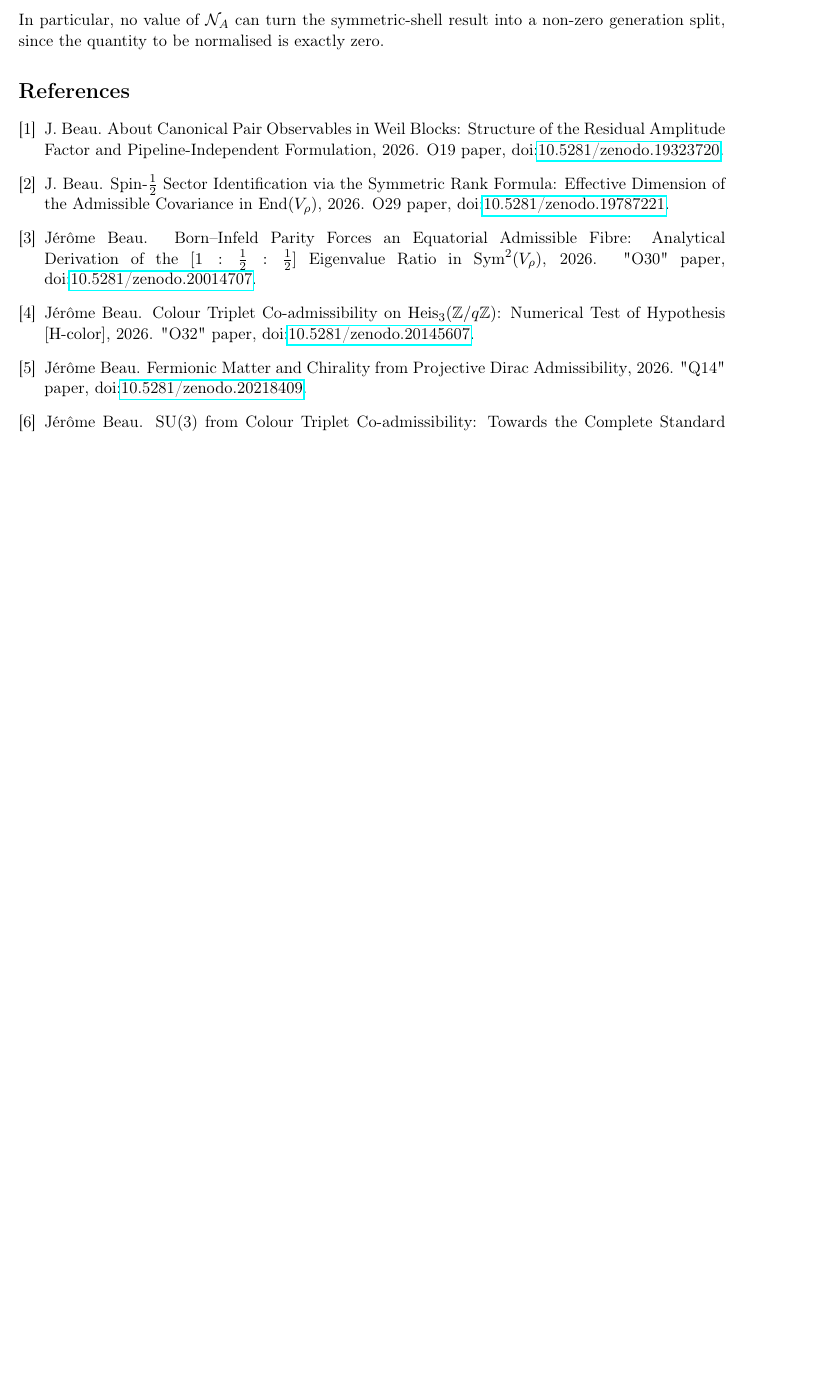
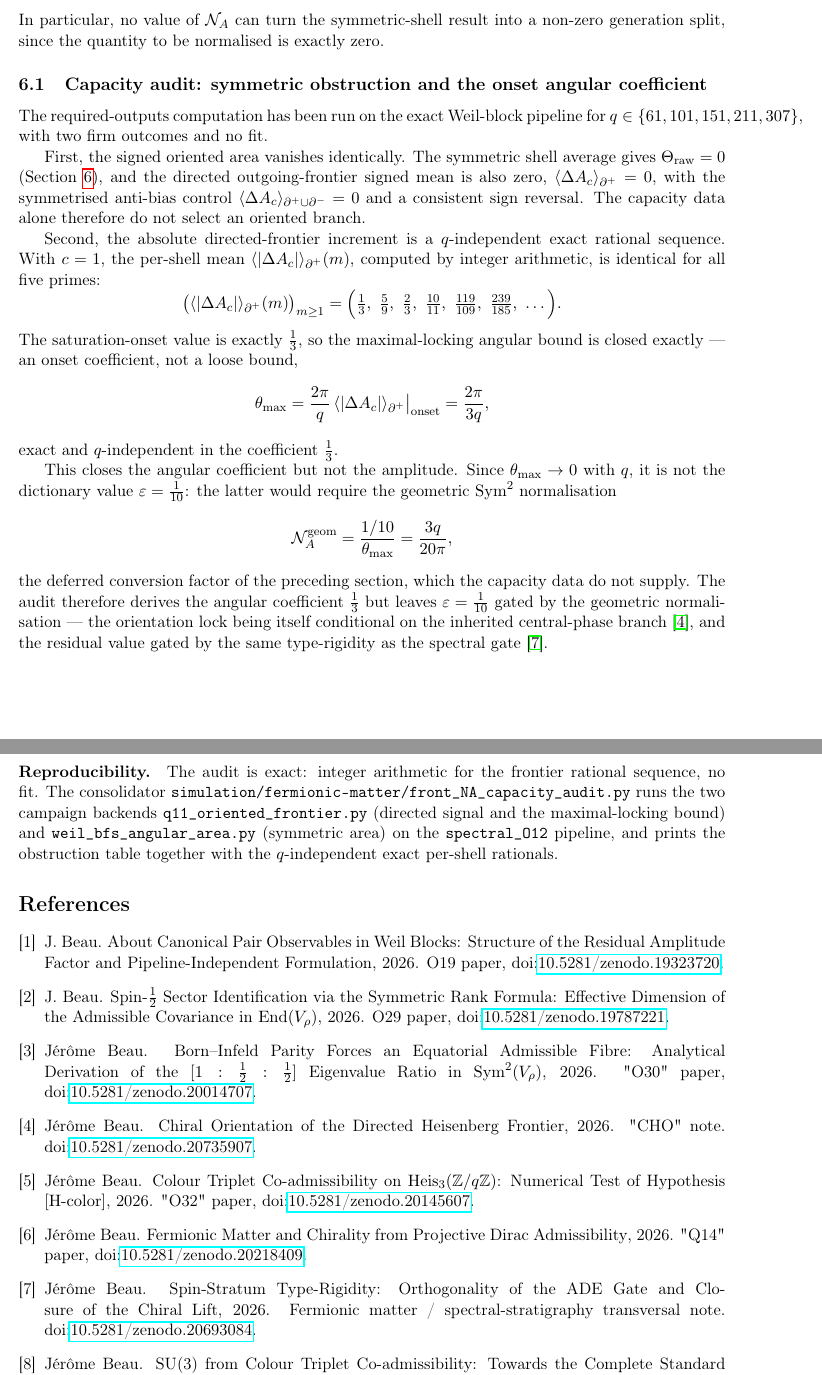
Before and after one commit to Cosmochrony/angular-amplitude-reduction, a LaTeX paper (tex/AngularAmplitudeReduction.tex): part of page 4 of 4 before the commit and two parts of pages 4 and 5 of 5 after it, the two joined at a grey line, cut so that both start at the same text, the shorter picture padded with empty space. Compiled offline with pdfLaTeX.

Commit message:
AAR 1.1: capacity audit -- symmetric obstruction + exact onset angular coefficient 1/3
New subsec:capacity-audit. Realised AAR required-outputs on spectral_O12, q in {61,101,151,211,307}:
signed oriented area = 0 (both backends); directed-frontier <|Delta A_c|> per shell = q-independent
exact rationals (1/3,5/9,2/3,...); onset 1/3 -> theta_max = 2pi/(3q) closed exactly. NOT a derivation
of eps=1/10: residual is the geometric Sym^2 normalisation N_A^geom = 3q/(20pi). Beau2026aog/cho added
to bib; repro renvoi front_NA_capacity_audit.py.

```diff
--- a/tex/AngularAmplitudeReduction.tex
+++ b/tex/AngularAmplitudeReduction.tex
@@ -236,6 +236,56 @@ the $J_3$ Split as Accumulated Oriented Symplectic Area\\[2pt]
     In particular, no value of $\mathcal{N}_A$ can turn the symmetric-shell result into a
     non-zero generation split, since the quantity to be normalised is exactly zero.
 
+    \subsection{Capacity audit: symmetric obstruction and the onset angular coefficient}
+      \label{subsec:capacity-audit}
+
+      The required-outputs computation has been run on the exact Weil-block pipeline for
+      $q\in\{61,101,151,211,307\}$, with two firm outcomes and no fit.
+
+      First, the signed oriented area vanishes identically.
+      The symmetric shell average gives $\Theta_{\mathrm{raw}}=0$ (Section~\ref{sec:sym-cap-obstruction}), and the
+      directed outgoing-frontier signed mean is also zero, $\langle\Delta A_c\rangle_{\partial^+}=0$, with the
+      symmetrised anti-bias control $\langle\Delta A_c\rangle_{\partial^+\cup\partial^-}=0$ and a consistent sign
+      reversal.
+      The capacity data alone therefore do not select an oriented branch.
+
+      Second, the absolute directed-frontier increment is a $q$-independent exact rational sequence.
+      With $c=1$, the per-shell mean $\langle|\Delta A_c|\rangle_{\partial^+}(m)$, computed by integer arithmetic, is
+      identical for all five primes:
+      \[
+        \big(\langle|\Delta A_c|\rangle_{\partial^+}(m)\big)_{m\ge 1}
+        = \Big( \tfrac13,\ \tfrac59,\ \tfrac23,\ \tfrac{10}{11},\ \tfrac{119}{109},\ \tfrac{239}{185},\ \dots \Big).
+      \]
+      The saturation-onset value is exactly $\tfrac13$, so the maximal-locking angular bound is closed exactly --- an
+      onset coefficient, not a loose bound,
+      \[
+        \theta_{\max}
+        = \frac{2\pi}{q}\,\langle|\Delta A_c|\rangle_{\partial^+}\big|_{\mathrm{onset}}
+        = \frac{2\pi}{3q},
+      \]
+      exact and $q$-independent in the coefficient $\tfrac13$.
+
+      This closes the angular coefficient but not the amplitude.
+      Since $\theta_{\max}\to 0$ with $q$, it is not the dictionary value $\varepsilon=\tfrac1{10}$: the latter would
+      require the geometric $\Sym^2$ normalisation
+      \[
+        \mathcal{N}_A^{\mathrm{geom}}
+        = \frac{1/10}{\theta_{\max}}
+        = \frac{3q}{20\pi},
+      \]
+      the deferred conversion factor of the preceding section, which the capacity data do not supply.
+      The audit therefore derives the angular coefficient $\tfrac13$ but leaves $\varepsilon=\tfrac1{10}$ gated by the
+      geometric normalisation --- the orientation lock being itself conditional on the inherited central-phase
+      branch~\cite{Beau2026cho}, and the residual value gated by the same type-rigidity as the spectral
+      gate~\cite{Beau2026aog}.
+
+      \paragraph{Reproducibility.}
+      The audit is exact: integer arithmetic for the frontier rational sequence, no fit.
+      The consolidator \texttt{simulation/fermionic-matter/front\_NA\_capacity\_audit.py} runs the two campaign
+      backends \texttt{q11\_oriented\_frontier.py} (directed signal and the maximal-locking bound) and
+      \texttt{weil\_bfs\_angular\_area.py} (symmetric area) on the \texttt{spectral\_O12} pipeline, and prints the
+      obstruction table together with the $q$-independent exact per-shell rationals.
+
     \bibliographystyle{plain}
     \bibliography{cosmochrony-bibliography}
 
```
Also changed, not shown: tex/cosmochrony-bibliography.bib (+19 -1 lines).
